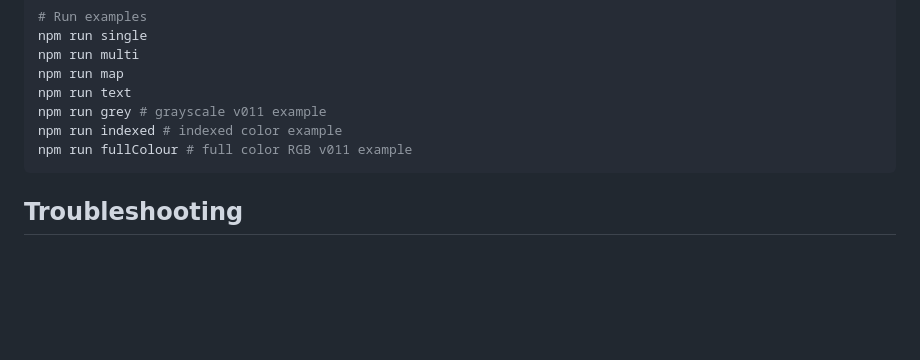
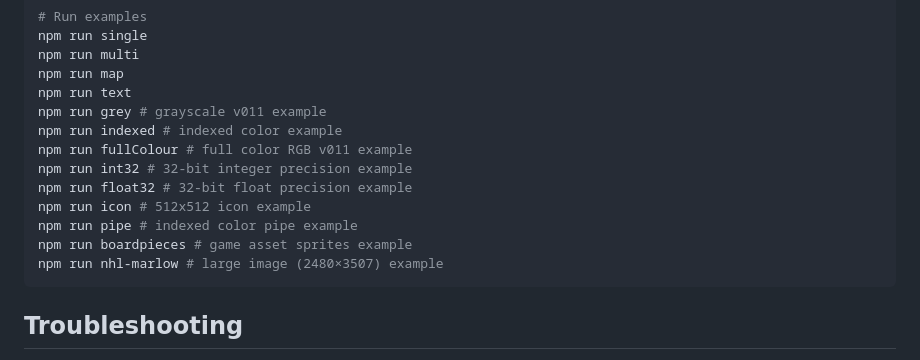
Before and after one commit to andimclean/xcfreader, a Markdown page: packages/xcfreader/readme.md, the part around the change. Rendered like a GitHub page; blank space fills up the shorter version.

````diff
--- a/packages/xcfreader/readme.md
+++ b/packages/xcfreader/readme.md
@@ -243,6 +243,12 @@ npm run text
 npm run grey # grayscale v011 example
 npm run indexed # indexed color example
 npm run fullColour # full color RGB v011 example
+npm run int32 # 32-bit integer precision example
+npm run float32 # 32-bit float precision example
+npm run icon # 512x512 icon example
+npm run pipe # indexed color pipe example
+npm run boardpieces # game asset sprites example
+npm run nhl-marlow # large image (2480×3507) example
 ```
 
 ## Troubleshooting
````
Also changed, not shown: CHANGELOG.md (+28 -0 lines), packages/ui-xcfimage/CHANGELOG.md (+12 -0 lines).
